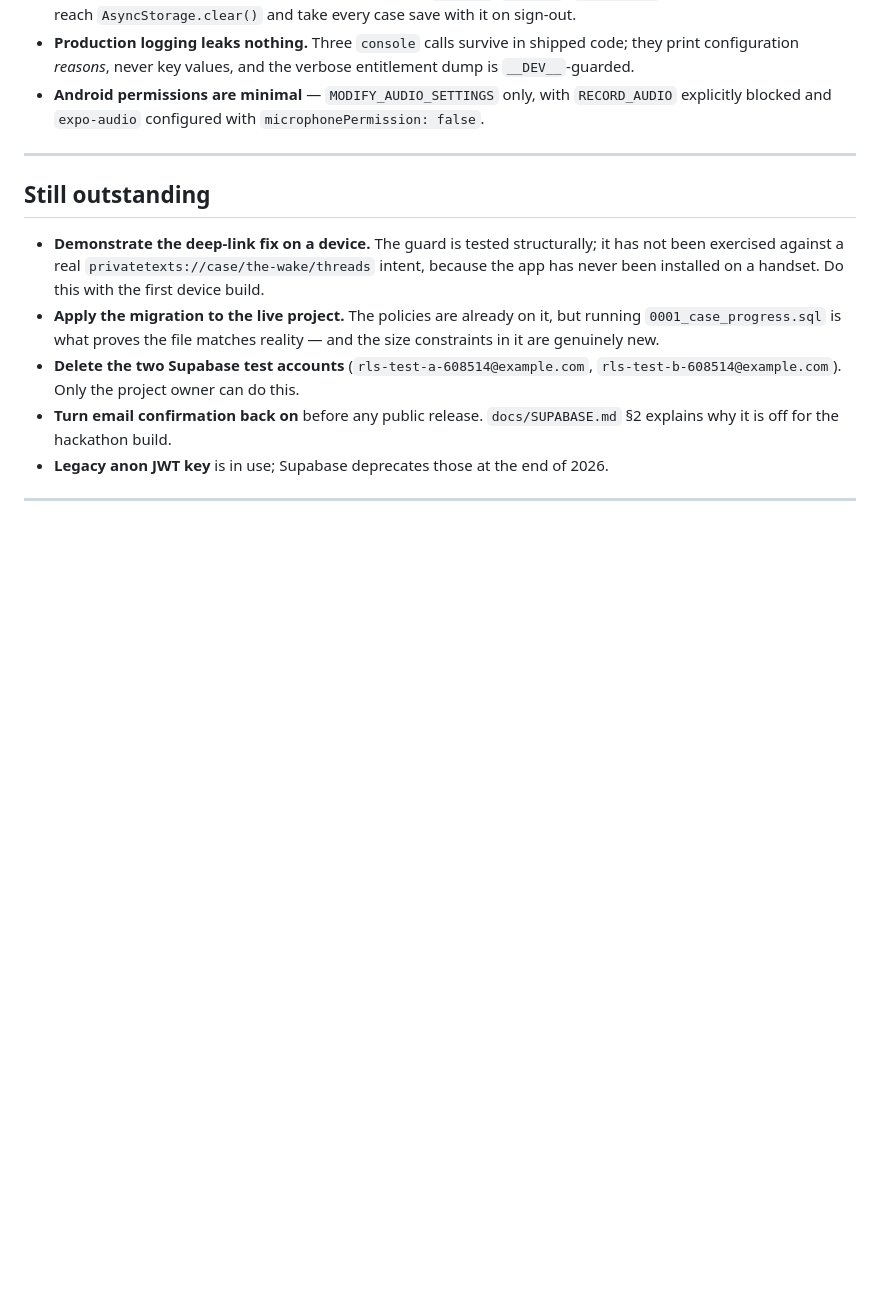
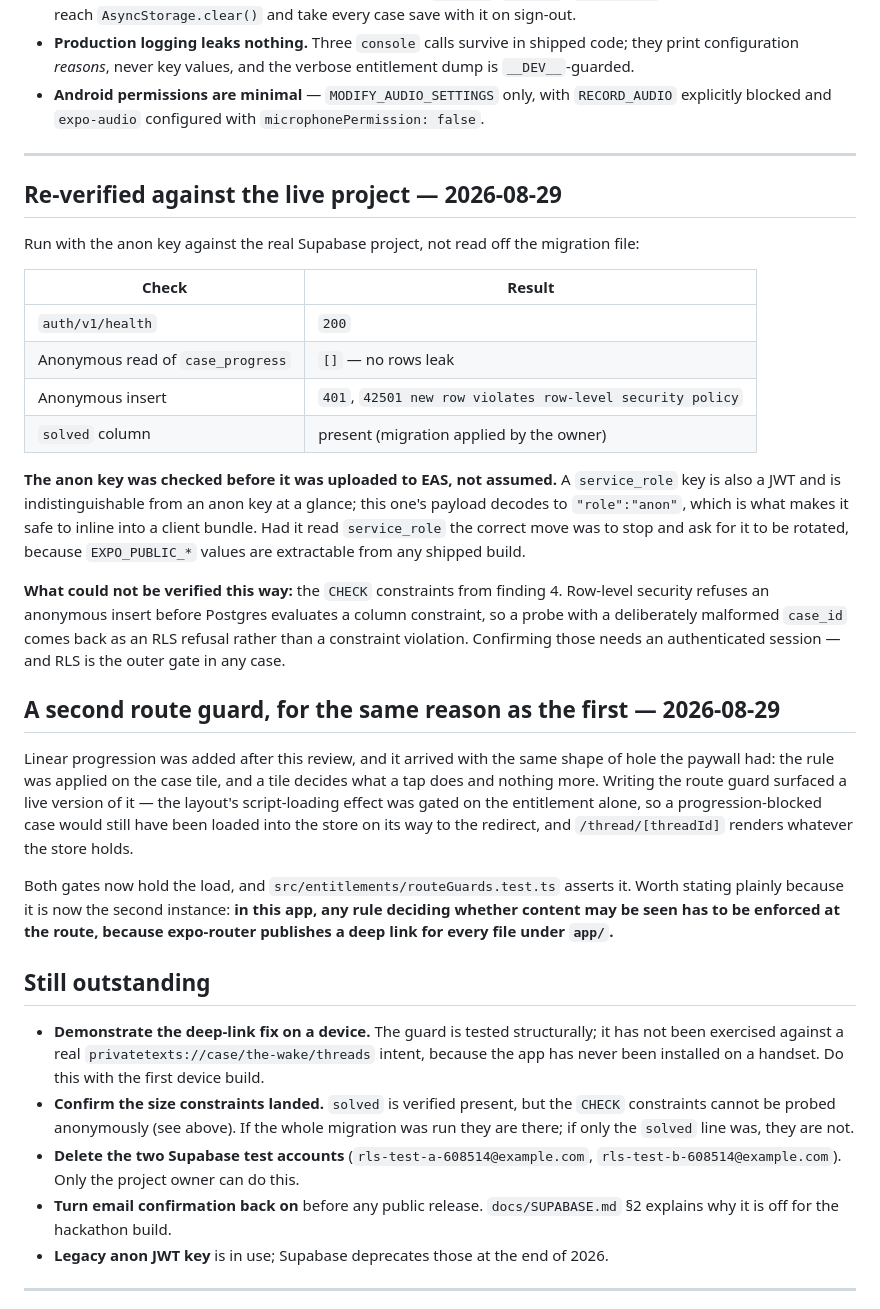
Before and after one commit to armaanawesome/private-texts, a Markdown page: docs/SECURITY.md, the part around the change. Drawn GitHub-style; blank space fills up the shorter version.

```diff
--- a/docs/SECURITY.md
+++ b/docs/SECURITY.md
@@ -193,15 +193,55 @@ finding in one of these areas reads as a regression rather than a discovery.
 
 ---
 
+## Re-verified against the live project — 2026-08-29
+
+Run with the anon key against the real Supabase project, not read off the
+migration file:
+
+| Check | Result |
+|---|---|
+| `auth/v1/health` | `200` |
+| Anonymous read of `case_progress` | `[]` — no rows leak |
+| Anonymous insert | `401`, `42501 new row violates row-level security policy` |
+| `solved` column | present (migration applied by the owner) |
+
+**The anon key was checked before it was uploaded to EAS, not assumed.** A
+`service_role` key is also a JWT and is indistinguishable from an anon key at a
+glance; this one's payload decodes to `"role":"anon"`, which is what makes it safe
+to inline into a client bundle. Had it read `service_role` the correct move was to
+stop and ask for it to be rotated, because `EXPO_PUBLIC_*` values are extractable
+from any shipped build.
+
+**What could not be verified this way:** the `CHECK` constraints from finding 4.
+Row-level security refuses an anonymous insert before Postgres evaluates a column
+constraint, so a probe with a deliberately malformed `case_id` comes back as an
+RLS refusal rather than a constraint violation. Confirming those needs an
+authenticated session — and RLS is the outer gate in any case.
+
+## A second route guard, for the same reason as the first — 2026-08-29
+
+Linear progression was added after this review, and it arrived with the same
+shape of hole the paywall had: the rule was applied on the case tile, and a tile
+decides what a tap does and nothing more. Writing the route guard surfaced a live
+version of it — the layout's script-loading effect was gated on the entitlement
+alone, so a progression-blocked case would still have been loaded into the store
+on its way to the redirect, and `/thread/[threadId]` renders whatever the store
+holds.
+
+Both gates now hold the load, and `src/entitlements/routeGuards.test.ts` asserts
+it. Worth stating plainly because it is now the second instance: **in this app,
+any rule deciding whether content may be seen has to be enforced at the route,
+because expo-router publishes a deep link for every file under `app/`.**
+
 ## Still outstanding
 
 - **Demonstrate the deep-link fix on a device.** The guard is tested structurally;
   it has not been exercised against a real `privatetexts://case/the-wake/threads`
   intent, because the app has never been installed on a handset. Do this with the
   first device build.
-- **Apply the migration to the live project.** The policies are already on it, but
-  running `0001_case_progress.sql` is what proves the file matches reality — and
-  the size constraints in it are genuinely new.
+- **Confirm the size constraints landed.** `solved` is verified present, but the
+  `CHECK` constraints cannot be probed anonymously (see above). If the whole
+  migration was run they are there; if only the `solved` line was, they are not.
 - **Delete the two Supabase test accounts** (`rls-test-a-608514@example.com`,
   `rls-test-b-608514@example.com`). Only the project owner can do this.
 - **Turn email confirmation back on** before any public release. `docs/SUPABASE.md`
```
Also changed, not shown: HANDOFF.md (+22 -6 lines), docs/BUILDING.md (+8 -3 lines).
